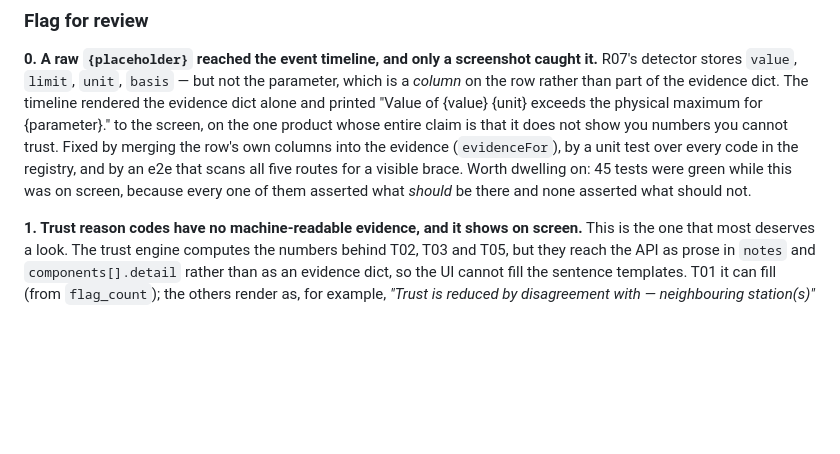
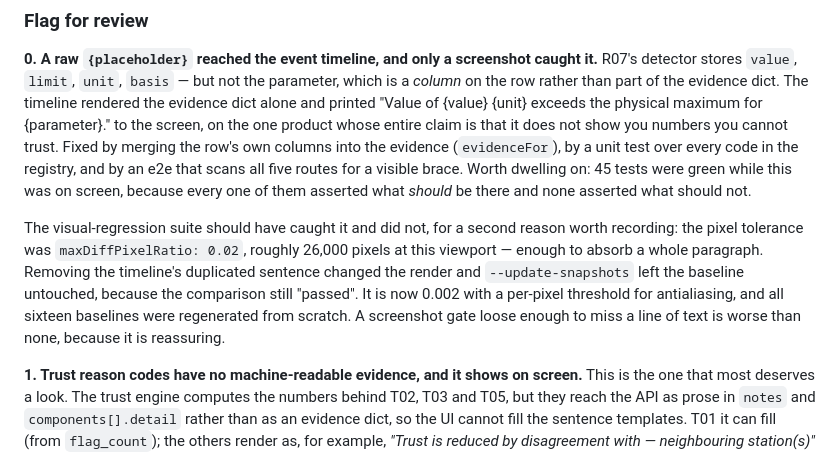
Before and after one commit to Kenastark/Provenance, a Markdown page: docs/phase-reports/phase-3-dashboard.md, the part around the change. Drawn GitHub-style; blank space fills up the shorter version.

Commit message:
docs: record the visual-tolerance lesson in the phase report
Co-Authored-By: Claude Opus 5 <noreply@anthropic.com>

```diff
--- a/docs/phase-reports/phase-3-dashboard.md
+++ b/docs/phase-reports/phase-3-dashboard.md
@@ -126,6 +126,15 @@ every code in the registry, and by an e2e that scans all five routes for a visib
 brace. Worth dwelling on: 45 tests were green while this was on screen, because
 every one of them asserted what *should* be there and none asserted what should not.
 
+The visual-regression suite should have caught it and did not, for a second reason
+worth recording: the pixel tolerance was `maxDiffPixelRatio: 0.02`, roughly 26,000
+pixels at this viewport — enough to absorb a whole paragraph. Removing the
+timeline's duplicated sentence changed the render and `--update-snapshots` left the
+baseline untouched, because the comparison still "passed". It is now 0.002 with a
+per-pixel threshold for antialiasing, and all sixteen baselines were regenerated
+from scratch. A screenshot gate loose enough to miss a line of text is worse than
+none, because it is reassuring.
+
 **1. Trust reason codes have no machine-readable evidence, and it shows on screen.**
 This is the one that most deserves a look. The trust engine computes the numbers
 behind T02, T03 and T05, but they reach the API as prose in `notes` and
```
